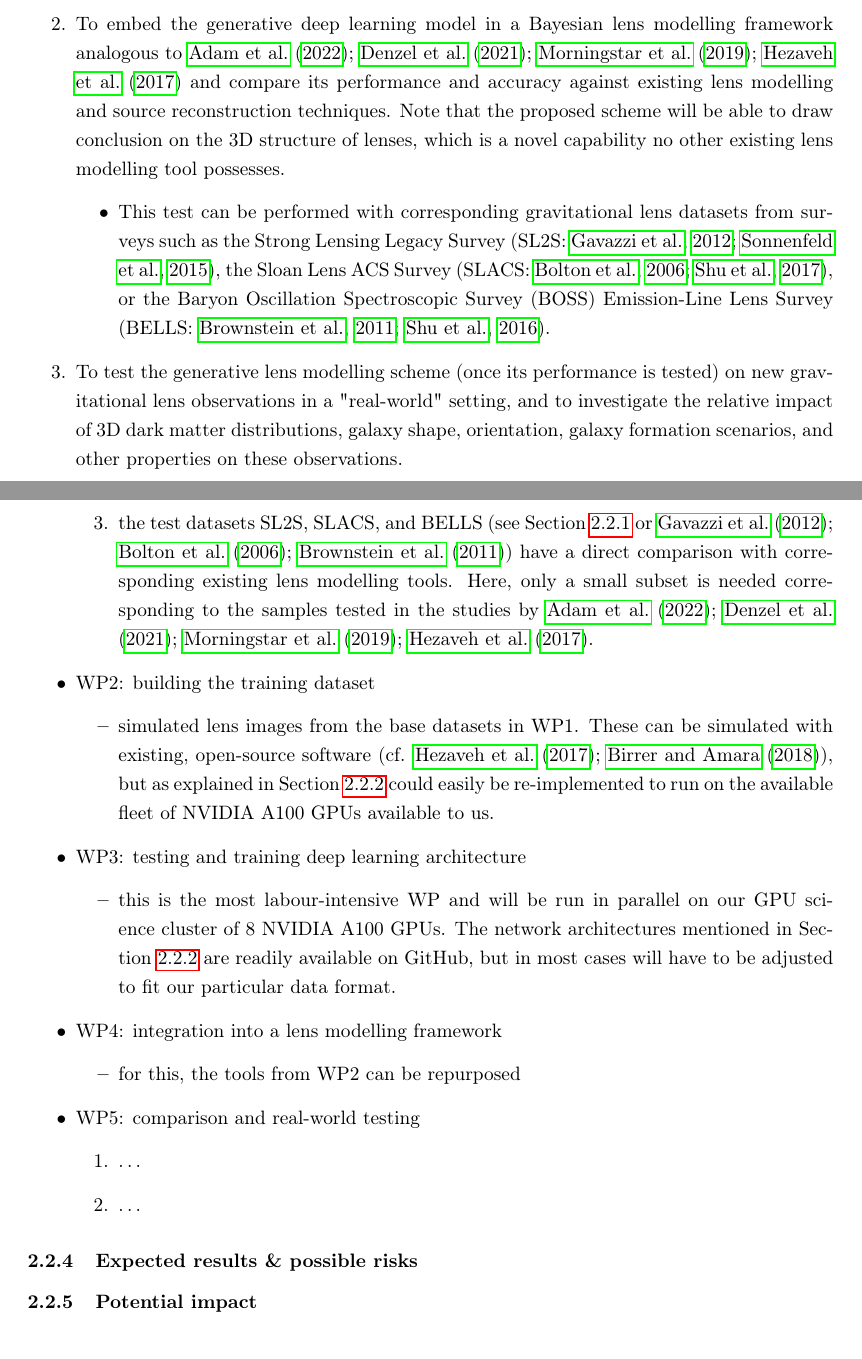
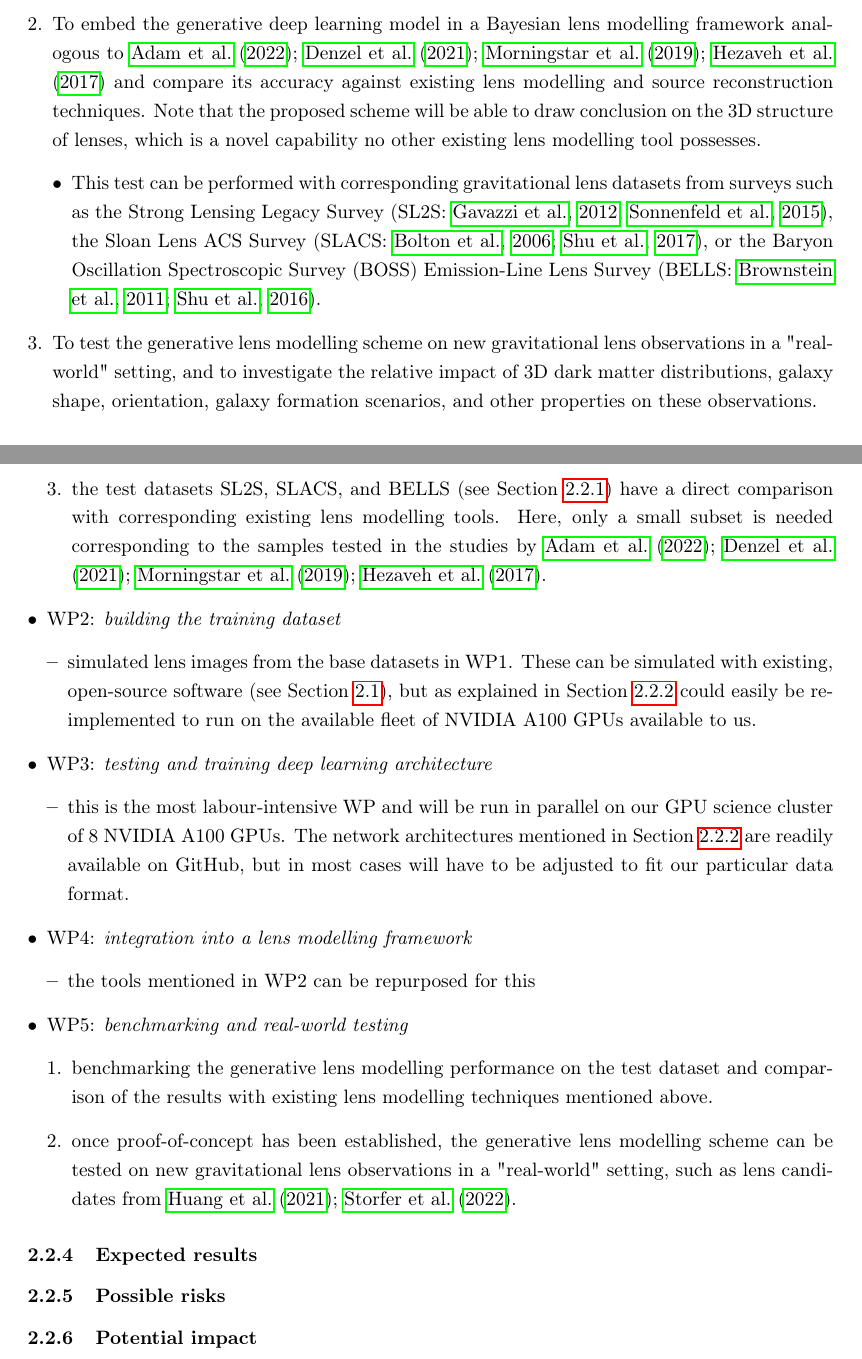
Before and after one commit to phdenzel/proposal-gl3dgen, a LaTeX document (gl3dgen_spark_23.tex): two parts of pages 4 and 6 of 10, joined at a grey line, cut so that both start at the same text. Compiled offline with pdfLaTeX.

Commit message:
Fixed itemization + approach section finished

```diff
--- a/gl3dgen_spark_23.tex
+++ b/gl3dgen_spark_23.tex
@@ -23,6 +23,7 @@
 \usepackage{cleveref}
 \usepackage[dvipsnames]{xcolor}
 \usepackage{parskip}
+\usepackage{enumitem}
 \usepackage{bm}
 \date{}
 \title{Deep generative modelling for gravitational lensing fields from 3D models of galaxies}
@@ -249,12 +250,11 @@ hydrodynamical simulation suites
 \item To embed the generative deep learning model in a Bayesian lens
 modelling framework analogous to
 \cite{Adam22,Denzel21,Morningstar19,Hezaveh17} and compare
-its performance and accuracy against existing lens modelling and
-source reconstruction techniques. Note that the proposed scheme
-will be able to draw conclusion on the 3D structure of lenses,
-which is a novel capability no other existing lens modelling tool
-possesses.
-\begin{itemize}
+its accuracy against existing lens modelling and source
+reconstruction techniques. Note that the proposed scheme will be
+able to draw conclusion on the 3D structure of lenses, which is a
+novel capability no other existing lens modelling tool possesses.
+\begin{itemize}[leftmargin=*]
 \item This test can be performed with corresponding gravitational lens
 datasets from surveys such as the Strong Lensing Legacy Survey
 \citep[SL2S:][]{Gavazzi12,Sonnenfeld15}, the Sloan Lens ACS
@@ -262,11 +262,11 @@ Survey \citep[SLACS:][]{Bolton2006,Shu17}, or the Baryon
 Oscillation Spectroscopic Survey (BOSS) Emission-Line Lens Survey
 \citep[BELLS:][]{Brownstein11,Shu2016}.
 \end{itemize}
-\item To test the generative lens modelling scheme (once its performance
-is tested) on new gravitational lens observations in a "real-world"
-setting, and to investigate the relative impact of 3D dark matter
-distributions, galaxy shape, orientation, galaxy formation
-scenarios, and other properties on these observations.
+\item To test the generative lens modelling scheme on new gravitational
+lens observations in a "real-world" setting, and to investigate the
+relative impact of 3D dark matter distributions, galaxy shape,
+orientation, galaxy formation scenarios, and other properties on
+these observations.
 \end{enumerate}
 
 \subsubsection{Methods}
@@ -373,42 +369,48 @@ snapshot containing roughly 3000 appropriate galaxy models. Again,
 roughly 3-4 snapshots should suffice and fit on the available
 storage devices.
 \item the test datasets SL2S, SLACS, and BELLS (see
-Section~\ref{sec:goals} or
-\cite{Gavazzi12,Bolton2006,Brownstein11}) have a direct
-comparison with corresponding existing lens modelling tools. Here,
-only a small subset is needed corresponding to the samples tested
-in the studies by
-\cite{Adam22,Denzel21,Morningstar19,Hezaveh17}.
+Section~\ref{sec:goals}) have a direct comparison with
+corresponding existing lens modelling tools. Here, only a small
+subset is needed corresponding to the samples tested in the
+studies by \cite{Adam22,Denzel21,Morningstar19,Hezaveh17}.
 \end{enumerate}
-\item WP2: building the training dataset
-\begin{itemize}
+\item WP2: \emph{building the training dataset}
+\begin{itemize}[leftmargin=*]
 \item simulated lens images from the base datasets in WP1. These can be
-simulated with existing, open-source software
-(cf. \cite{Hezaveh17,Birrer18}), but as explained in
+simulated with existing, open-source software (see
+Section~\ref{sec:research}), but as explained in
 Section~\ref{sec:methods} could easily be re-implemented
 to run on the available fleet of NVIDIA A100 GPUs available to us.
 \end{itemize}
-\item WP3: testing and training deep learning architecture
-\begin{itemize}
+\item WP3: \emph{testing and training deep learning architecture}
+\begin{itemize}[leftmargin=*]
 \item this is the most labour-intensive WP and will be run in parallel
 on our GPU science cluster of 8 NVIDIA A100 GPUs. The network
 architectures mentioned in Section~\ref{sec:methods} are
 readily available on GitHub, but in most cases will have to be
 adjusted to fit our particular data format.
 \end{itemize}
-\item WP4: integration into a lens modelling framework
-\begin{itemize}
-\item for this, the tools from WP2 can be repurposed
+\item WP4: \emph{integration into a lens modelling framework}
+\begin{itemize}[leftmargin=*]
+\item the tools mentioned in WP2 can be repurposed for this
 \end{itemize}
-\item WP5: comparison and real-world testing
-\begin{enumerate}
-\item \ldots{}
-\item \ldots{}
+\item WP5: \emph{benchmarking and real-world testing}
+\begin{enumerate}[leftmargin=*]
+\item benchmarking the generative lens modelling performance on the
+test dataset and comparison of the results with existing lens
+modelling techniques mentioned above.
+\item once proof-of-concept has been established, the generative lens
+modelling scheme can be tested on new gravitational lens
+observations in a "real-world" setting, such as lens candidates
+from \cite{Huang21,Storfer22}.
 \end{enumerate}
 \end{itemize}
 
-\subsubsection{Expected results \& possible risks}
-\label{sec:org58e0732}
+\subsubsection{Expected results}
+\label{sec:org49e537f}
 
 
+\subsubsection{Possible risks}
+\label{sec:org4af72d2}
+
 \subsubsection{Potential impact}
```
Also changed, not shown: gl3dgen.bib (+14 -14 lines), gl3dgen_spark_23.tex (36 more changed lines), 1 other file.
